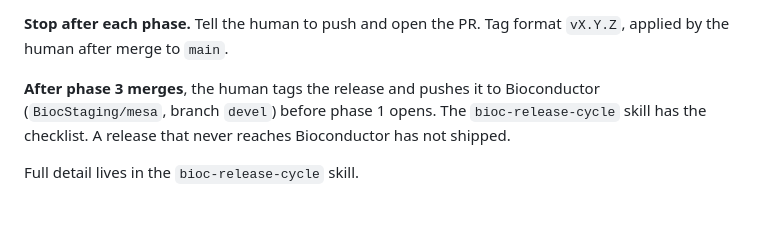
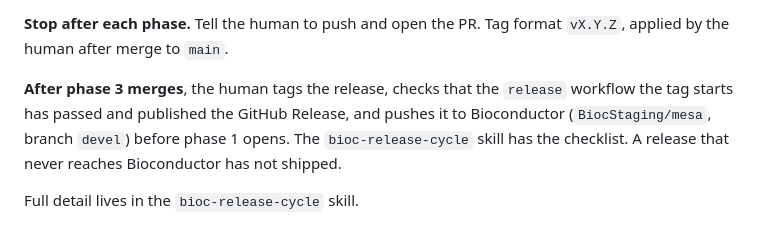
Before and after one commit to cruk-mi/mesa, a Markdown page: AGENTS.md, the part around the change. Drawn GitHub-style.

Commit message:
docs(release): check the release run before pushing to Bioconductor
The release checklist now says that the tag starts the release workflow,
how to watch it, and to wait for it to pass and publish the GitHub
Release before the BiocStaging push. The pre-checklist check also looks
for the previous release's GitHub Release.

Co-Authored-By: Claude <noreply@anthropic.com>

```diff
--- a/AGENTS.md
+++ b/AGENTS.md
@@ -169,7 +169,8 @@ and rename the `NEWS.md` heading.
 **Stop after each phase.** Tell the human to push and open the PR. Tag format `vX.Y.Z`,
 applied by the human after merge to `main`.
 
-**After phase 3 merges**, the human tags the release and pushes it to Bioconductor
+**After phase 3 merges**, the human tags the release, checks that the `release` workflow
+the tag starts has passed and published the GitHub Release, and pushes it to Bioconductor
 (`BiocStaging/mesa`, branch `devel`) before phase 1 opens. The `bioc-release-cycle` skill
 has the checklist. A release that never reaches Bioconductor has not shipped.
 
```
Also changed, not shown: 1 other file.
